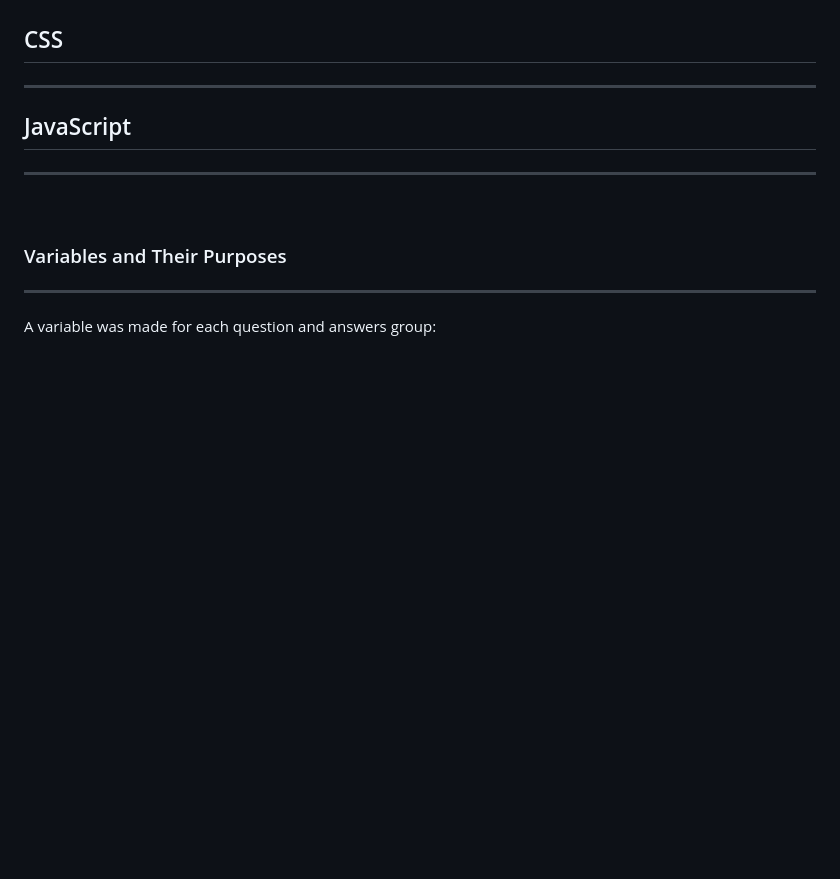
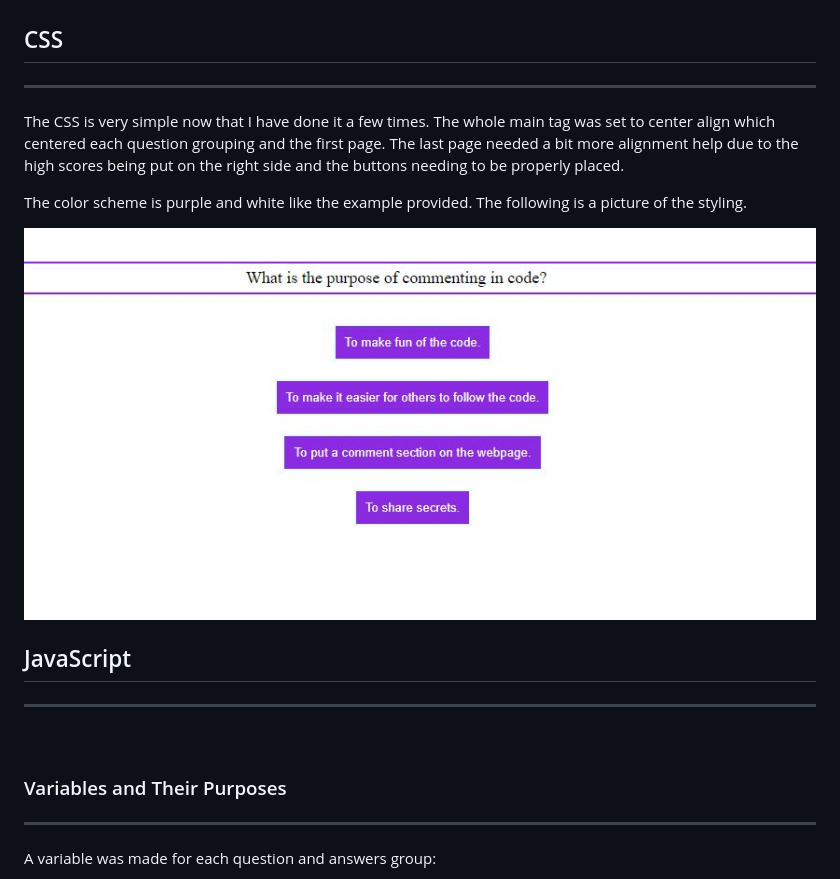
Before and after one commit to courtbourt12/Quiz-Time-Yay, a Markdown page: README.md, the part around the change. GitHub-like rendering; pictures changed too: CSS.jpg (added); blank space fills up the shorter version.

```diff
--- a/README.md
+++ b/README.md
@@ -51,6 +51,12 @@ The last page is within its own section tags.  The displayed phrases of text are
 ## CSS
 ---
 
+The CSS is very simple now that I have done it a few times.  The whole main tag was set to center align which centered each question grouping and the first page.  The last page needed a bit more alignment help due to the high scores being put on the right side and the buttons needing to be properly placed.
+
+The color scheme is purple and white like the example provided.  The following is a picture of the styling.
+
+<img src="CSS.jpg" alt="Picture of the color scheme and centering of a question.">
+
 ## JavaScript
 ---
 <br>
```
Also changed, not shown: 1 other file.
